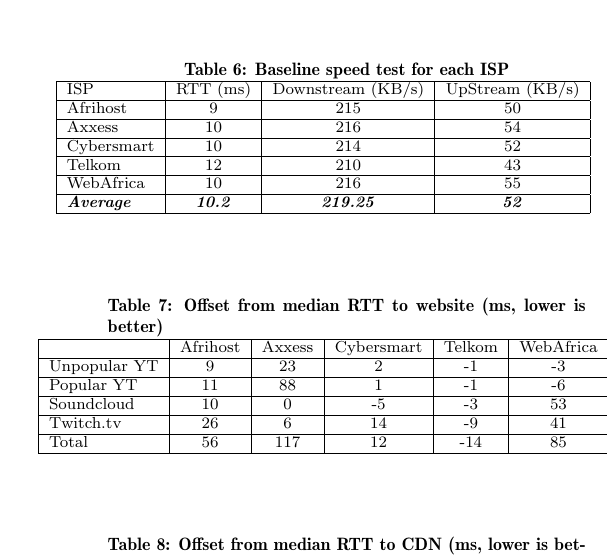
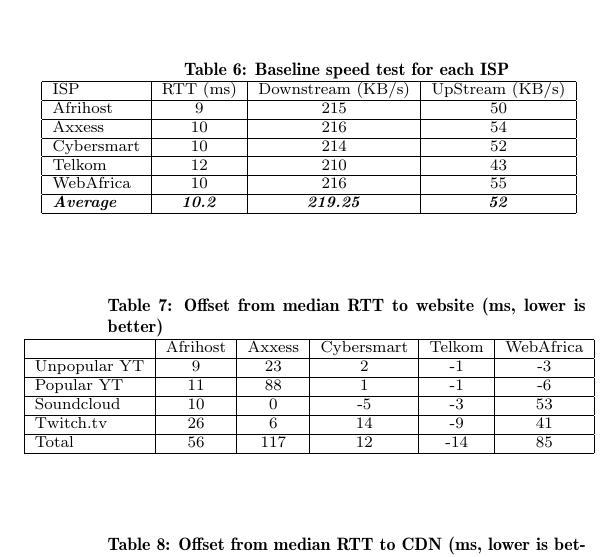
Before and after one commit to jacquesh/CDNPerf, a LaTeX paper (Writeup/paper.tex): part of one column of page 4 of 6, cut so that both start at the same text. Compiled offline with pdfLaTeX.

Commit message:
Prevent tables from clipping

```diff
--- a/Writeup/paper.tex
+++ b/Writeup/paper.tex
@@ -200,7 +200,7 @@
 \begin{table}
 	\caption{Baseline speed test for each ISP}
 	\label{table:baselineSpeedTests}
-	\makebox[75mm]{
+	\makebox[70mm]{
 	\small
 	\begin{tabular}{|l|c|c|c|} \hline
 		ISP & \small{RTT (ms)} & \small{Downstream (KB/s)} & \small{UpStream (KB/s)} \\ \hline
@@ -216,7 +216,7 @@
 \begin{table}
 	\caption{Offset from median RTT to website (ms, lower is better)}
 	\label{table:OffsetFromMedianPingToWebsite}
-	\makebox[75mm]{
+	\makebox[70mm]{
 	\small
 	\begin{tabular}{|l|c|c|c|c|c|} \hline
 	 & \small{Afrihost} & \small{Axxess} & \small{Cybersmart} & \small{Telkom} & \small{WebAfrica} \\ \hline
```
Also changed, not shown: Writeup/paper.tex (4 more changed lines).
